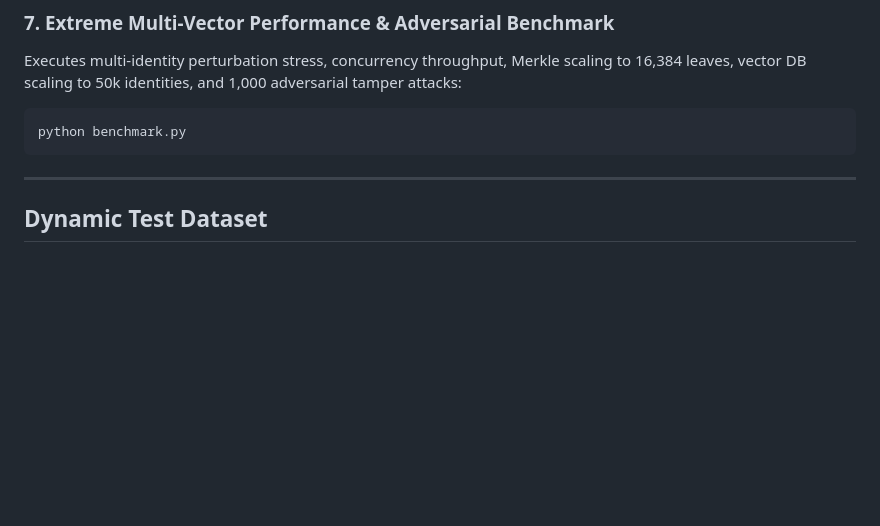
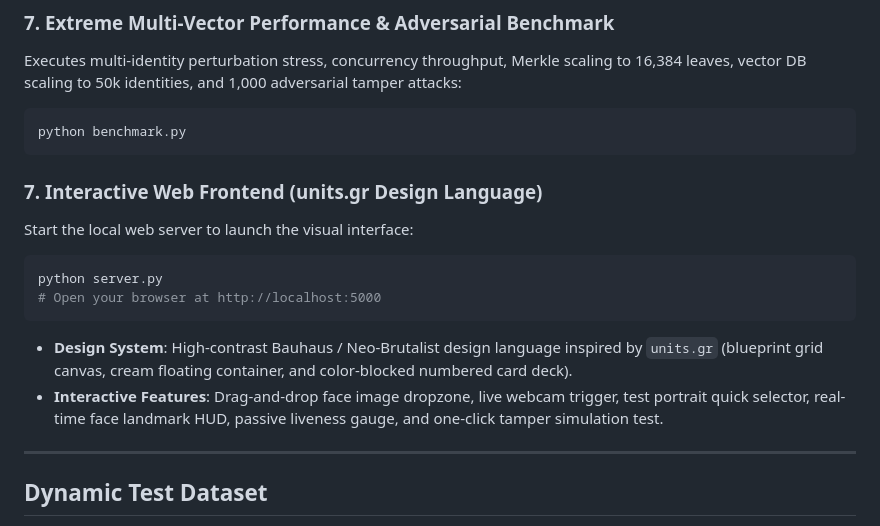
Before and after one commit to arpan-pramanik/lauffey, a Markdown page: README.md, the part around the change. Rendered like a GitHub page; blank space fills up the shorter version.

Commit message:
updated readme with web frontend instructions

````diff
--- a/README.md
+++ b/README.md
@@ -122,6 +122,15 @@ Executes multi-identity perturbation stress, concurrency throughput, Merkle scal
 python benchmark.py
 ```
 
+### 7. Interactive Web Frontend (units.gr Design Language)
+Start the local web server to launch the visual interface:
+```bash
+python server.py
+# Open your browser at http://localhost:5000
+```
+- **Design System**: High-contrast Bauhaus / Neo-Brutalist design language inspired by `units.gr` (blueprint grid canvas, cream floating container, and color-blocked numbered card deck).
+- **Interactive Features**: Drag-and-drop face image dropzone, live webcam trigger, test portrait quick selector, real-time face landmark HUD, passive liveness gauge, and one-click tamper simulation test.
+
 ---
 
 ## Dynamic Test Dataset
````
